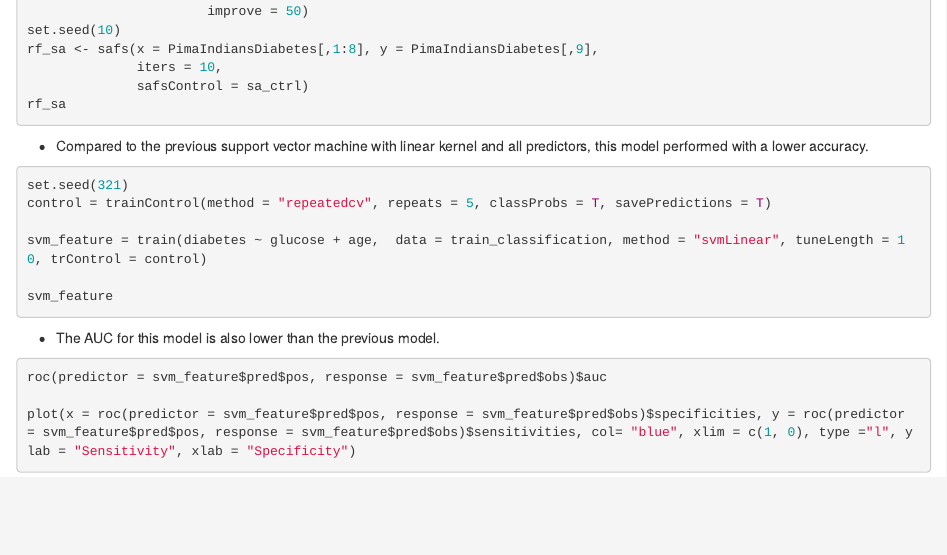
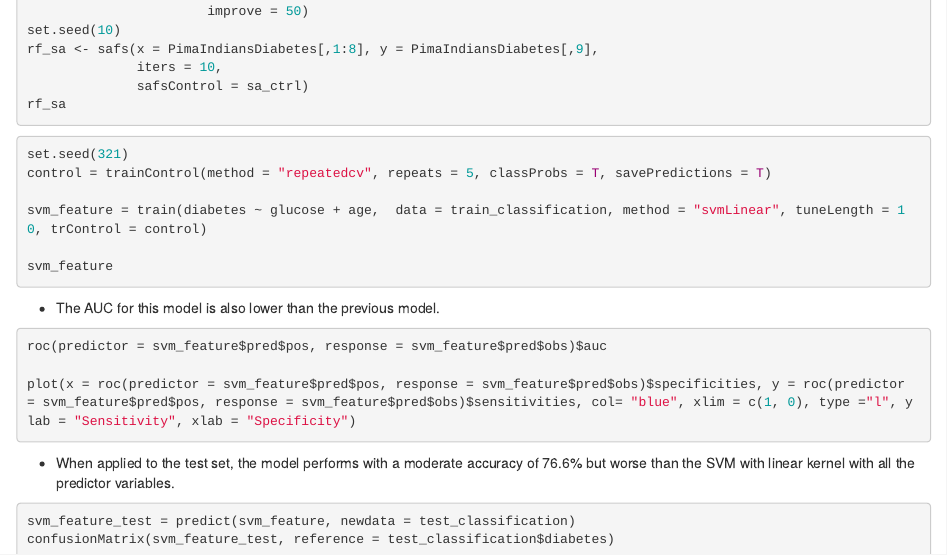
Before and after one commit to NYUMachineLearning/hw6-biribirii, an R Markdown document (Chang_Brian_HW6.Rmd): the page in a window 1100 px wide, from 1440 px down. Rendered offline with R 4.5, knitr and Pandoc, with nearby package versions; the code chunks are not run, so their results and figures are left out.

Commit message:
final commit

````diff
--- a/Chang_Brian_HW6.Rmd
+++ b/Chang_Brian_HW6.Rmd
@@ -2,7 +2,9 @@
 title: "HW6"
 author: "Brian Chang"
 date: "2019/11/23"
-output: html_document
+output:
+  html_document: default
+  pdf_document: default
 ---
 
 ```{r load relevant libraries, include=FALSE}
@@ -91,8 +93,6 @@ rf_sa <- safs(x = PimaIndiansDiabetes[,1:8], y = PimaIndiansDiabetes[,9],
 rf_sa
 ```
 
-* Compared to the previous support vector machine with linear kernel and all predictors, this model performed with a lower accuracy.
-
 ```{r}
 set.seed(321)
 control = trainControl(method = "repeatedcv", repeats = 5, classProbs = T, savePredictions = T)
@@ -109,3 +109,9 @@ roc(predictor = svm_feature$pred$pos, response = svm_feature$pred$obs)$auc
 
 plot(x = roc(predictor = svm_feature$pred$pos, response = svm_feature$pred$obs)$specificities, y = roc(predictor = svm_feature$pred$pos, response = svm_feature$pred$obs)$sensitivities, col= "blue", xlim = c(1, 0), type ="l", ylab = "Sensitivity", xlab = "Specificity")
 ```
+
+* When applied to the test set, the model performs with a moderate accuracy of 76.6% but worse than the SVM with linear kernel with all the predictor variables.
+```{r}
+svm_feature_test = predict(svm_feature, newdata = test_classification)
+confusionMatrix(svm_feature_test, reference = test_classification$diabetes)
+```
````
Also changed, not shown: Chang_Brian_HW6.html (added).
